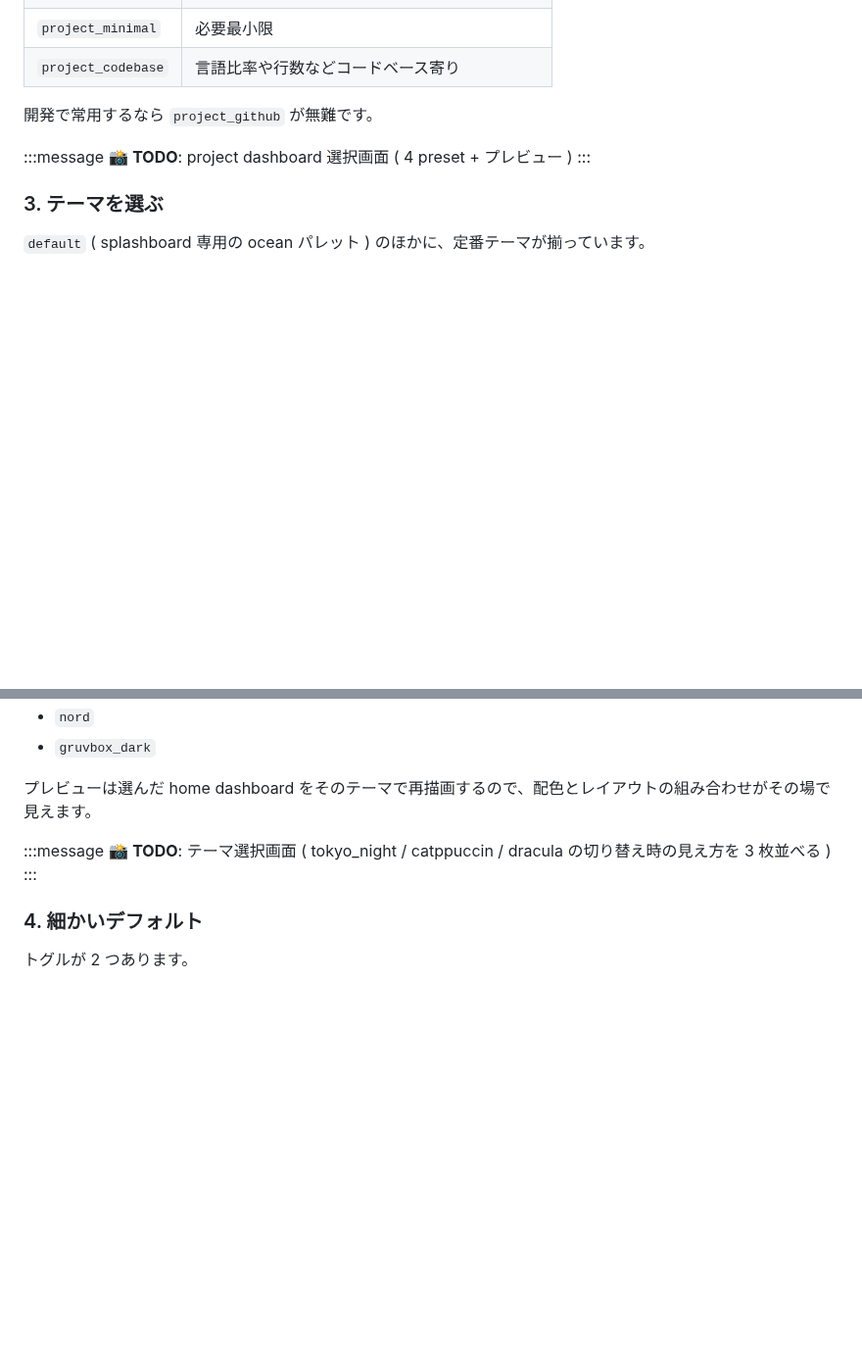
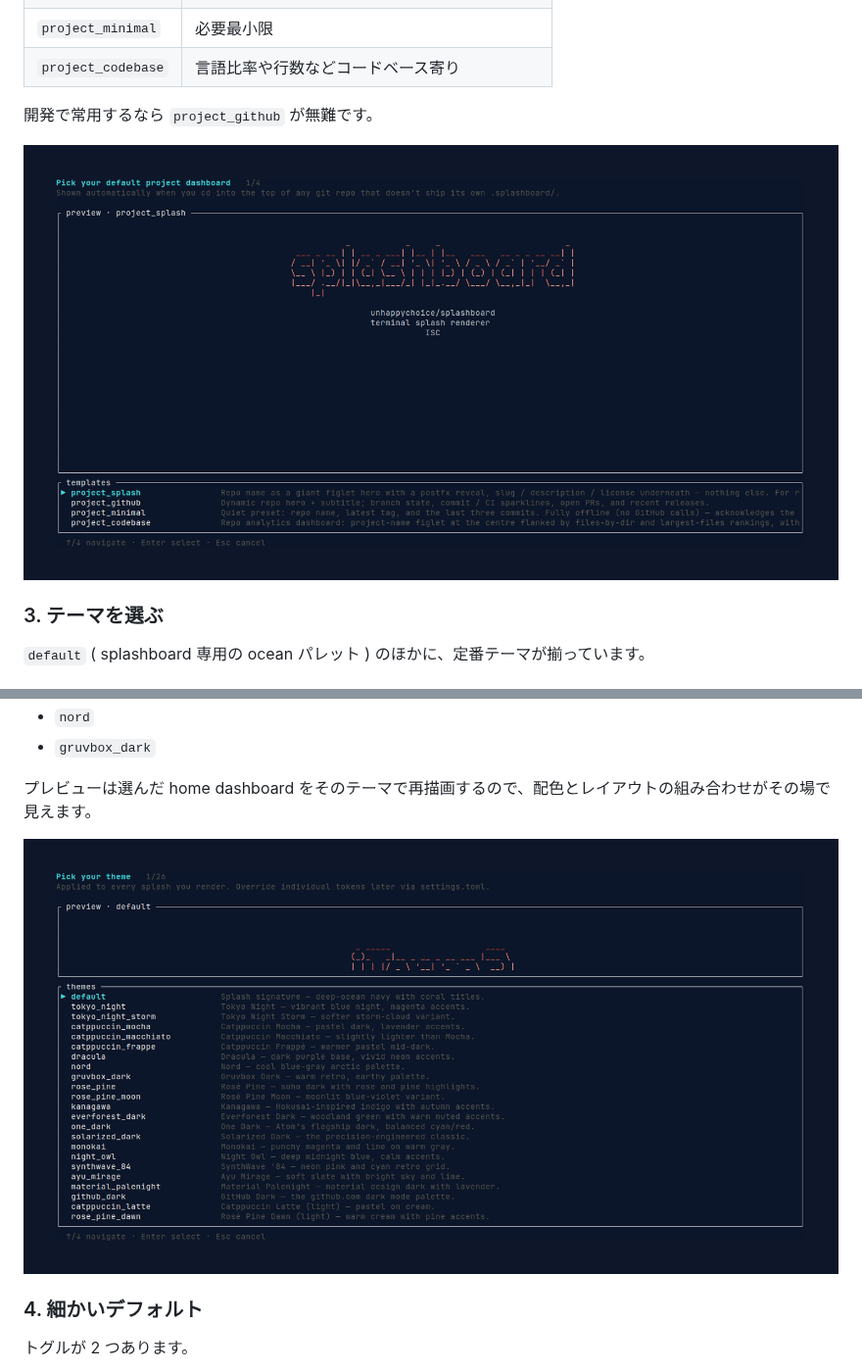
Before and after one commit to unhappychoice/zenn-docs, a Markdown page: books/splashboard-guide/3.five-minute-setup.md, 2 parts joined by grey strips. Shown at 98% size. GitHub-like rendering; pictures changed too: images/splashboard-guide/demo-install-2-project.png (added), images/splashboard-guide/demo-install-3-theme.png (added); blank space fills up the shorter version.

```diff
--- a/books/splashboard-guide/3.five-minute-setup.md
+++ b/books/splashboard-guide/3.five-minute-setup.md
@@ -90,9 +86,7 @@ git レポジトリのトップに `cd` したときに出る splash です ( `.
 
 開発で常用するなら `project_github` が無難です。
 
-:::message
-📸 **TODO**: project dashboard 選択画面 ( 4 preset + プレビュー )
-:::
+![Project picker: 4 つの preset ( splash / github / minimal / codebase ) + ライブプレビュー](/images/splashboard-guide/demo-install-2-project.png)
 
 ### 3. テーマを選ぶ
 
@@ -106,9 +100,7 @@ git レポジトリのトップに `cd` したときに出る splash です ( `.
 
 プレビューは選んだ home dashboard をそのテーマで再描画するので、配色とレイアウトの組み合わせがその場で見えます。
 
-:::message
-📸 **TODO**: テーマ選択画面 ( tokyo_night / catppuccin / dracula の切り替え時の見え方を 3 枚並べる )
-:::
+![Theme picker: 26 テーマがリストされて、選択中のテーマで preset 全体が再描画される](/images/splashboard-guide/demo-install-3-theme.png)
 
 ### 4. 細かいデフォルト
 
```
Also changed, not shown: other parts of books/splashboard-guide/3.five-minute-setup.md (+5 -9 lines), images/splashboard-guide/demo-install-1-home.png (added), images/splashboard-guide/demo-install-4-defaults.png (added), images/splashboard-guide/demo-install-5-review.png (added).
